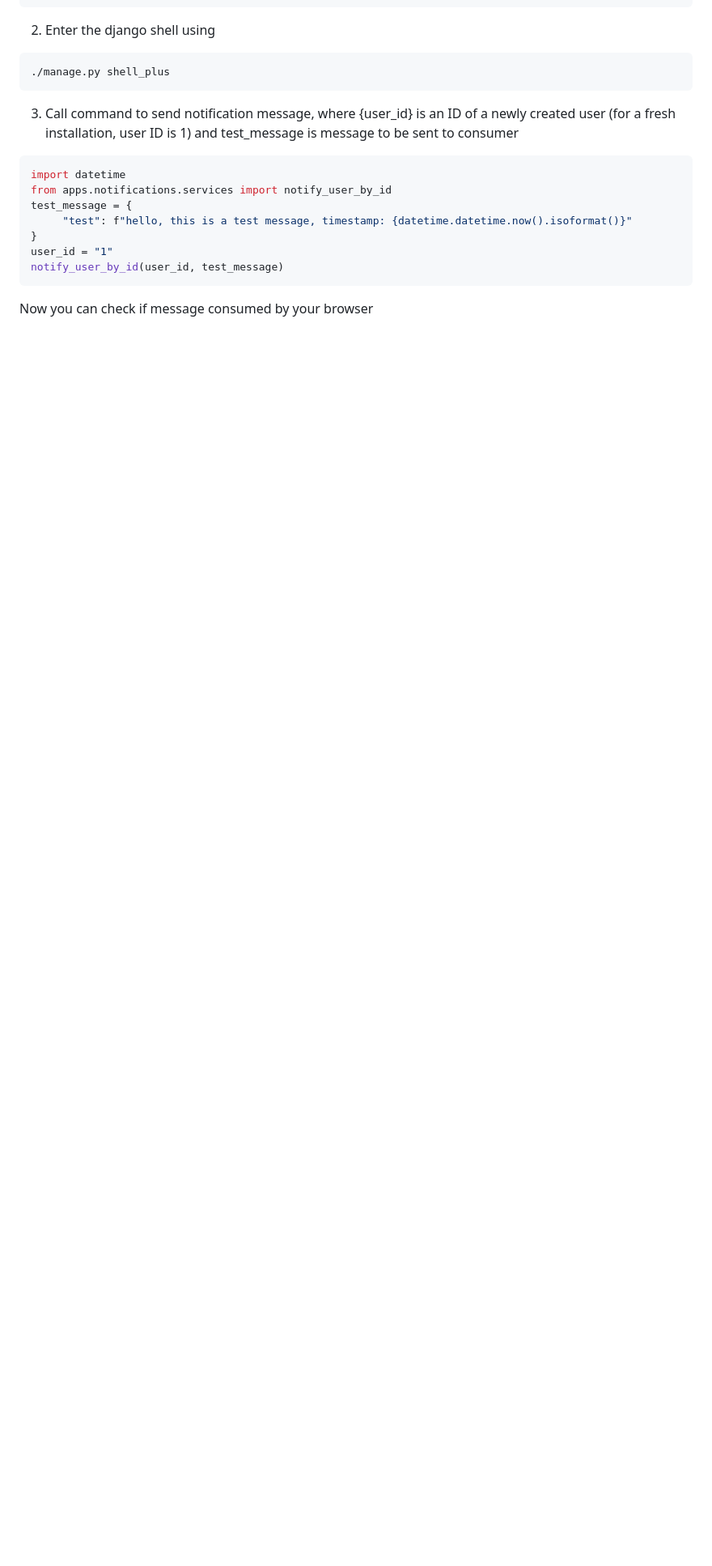
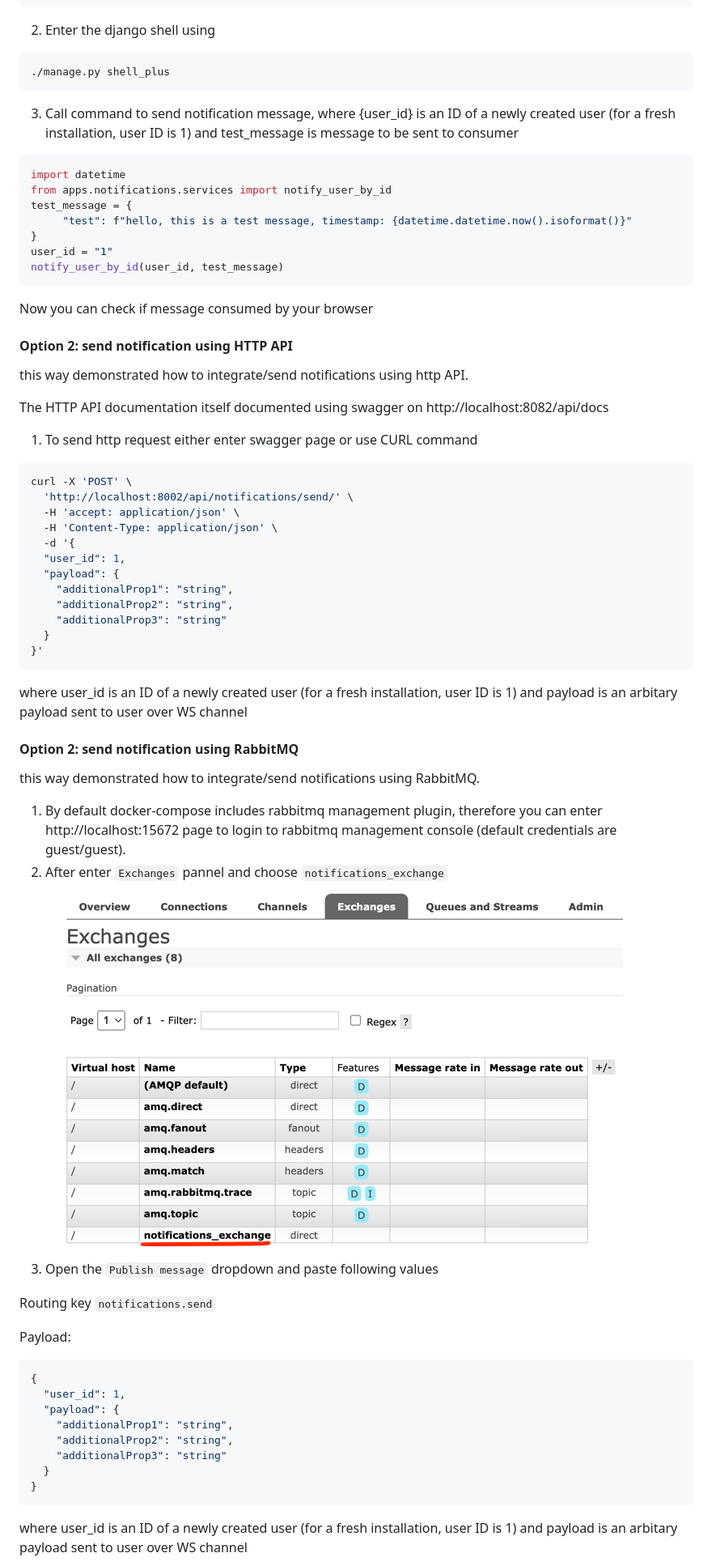
Before and after one commit to Tauassar/django_ws_notifications, a Markdown page: README.md, the part around the change printed below. Shown: that part at 81% size. Rendered like a GitHub page; pictures changed too: docs/img_1.png (added); blank space fills up the shorter version.

````diff
--- a/README.md
+++ b/README.md
@@ -89,3 +96,52 @@ notify_user_by_id(user_id, test_message)
 
 Now you can check if message consumed by your browser
 <br/>
+
+#### Option 2: send notification using HTTP API
+
+this way demonstrated how to integrate/send notifications using http API.
+
+The HTTP API documentation itself documented using swagger on http://localhost:8082/api/docs
+
+1. To send http request either enter swagger page or use CURL command
+```bash
+curl -X 'POST' \
+  'http://localhost:8002/api/notifications/send/' \
+  -H 'accept: application/json' \
+  -H 'Content-Type: application/json' \
+  -d '{
+  "user_id": 1,
+  "payload": {
+    "additionalProp1": "string",
+    "additionalProp2": "string",
+    "additionalProp3": "string"
+  }
+}'
+```
+where user_id is an ID of a newly created user (for a fresh installation, user ID is 1) and payload is an arbitary payload sent to user over WS channel
+<br/>
+
+#### Option 2: send notification using RabbitMQ
+this way demonstrated how to integrate/send notifications using RabbitMQ.
+
+1. By default docker-compose includes rabbitmq management plugin, therefore you can enter http://localhost:15672 page to login to rabbitmq management console (default credentials are guest/guest).
+2. After enter `Exchanges` pannel and choose `notifications_exchange`
+![img.png](docs/img_1.png)
+3. Open the `Publish message` dropdown and paste following values
+
+Routing key `notifications.send`
+
+Payload:
+```json
+{
+  "user_id": 1,
+  "payload": {
+    "additionalProp1": "string",
+    "additionalProp2": "string",
+    "additionalProp3": "string"
+  }
+}
+```
+where user_id is an ID of a newly created user (for a fresh installation, user ID is 1)
+and payload is an arbitary payload sent to user over WS channel
+
````
Also changed, not shown: other parts of README.md (+27 -7 lines), docs/img_0.png (added), docs/img_2.png (added), docs/img_3.png (added), docs/ws_algorithm.jpg (added).
